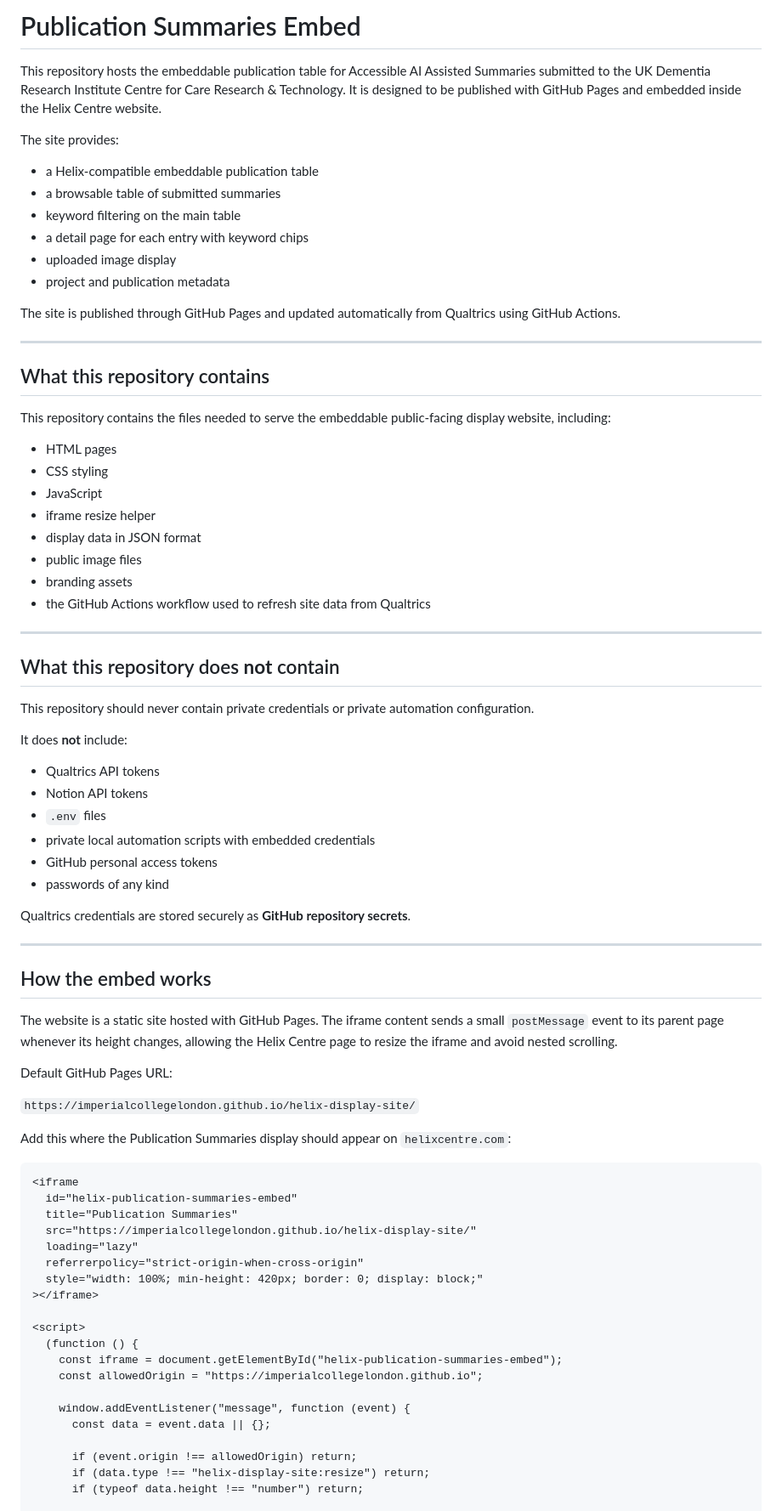
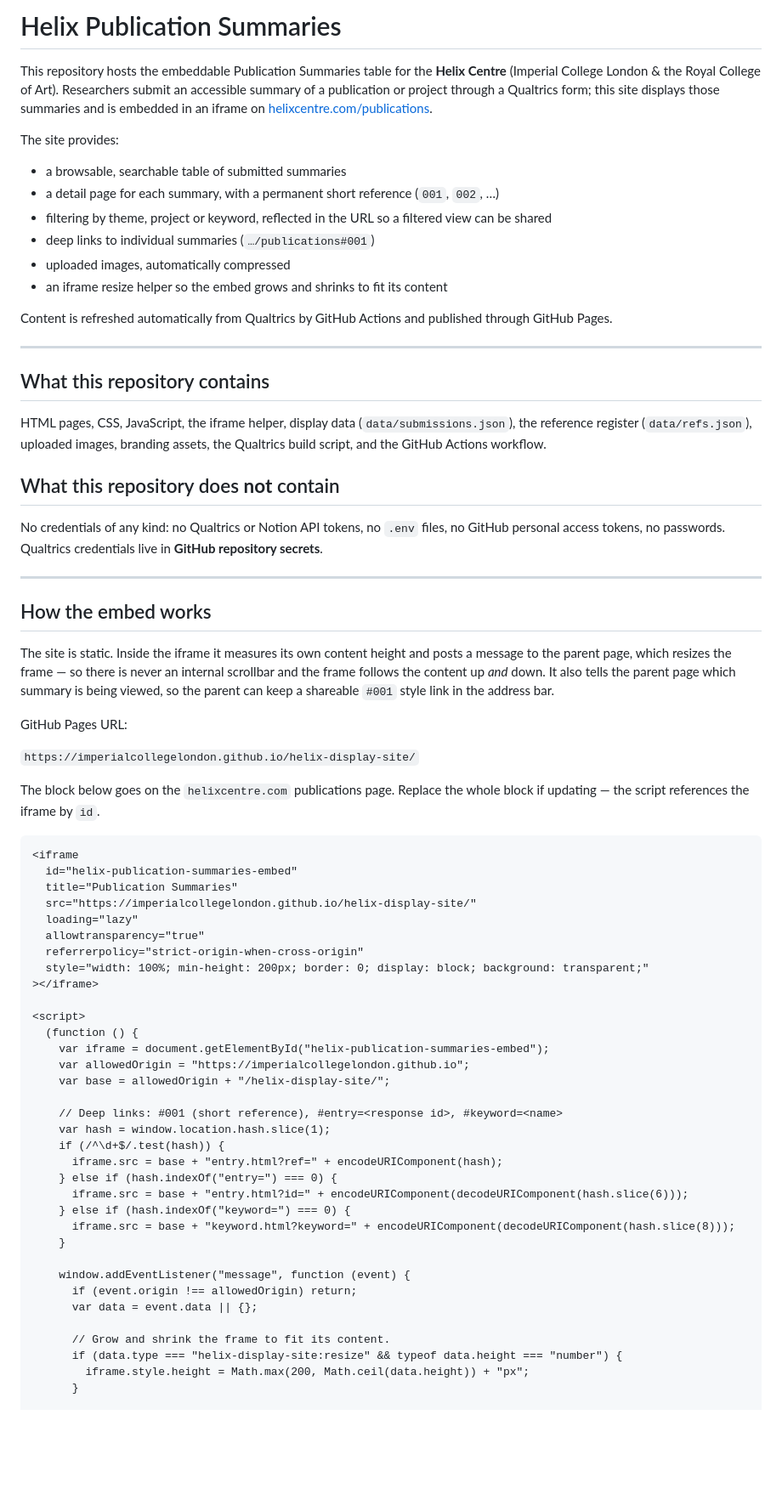
Before and after one commit to ImperialCollegeLondon/helix-display-site, a Markdown page: README.md, the part around one of its changes. Shown at 85% size. Drawn GitHub-style; blank space fills up the shorter version.

````diff
--- a/README.md
+++ b/README.md
@@ -1,61 +1,39 @@
-# Publication Summaries Embed
+# Helix Publication Summaries
 
-This repository hosts the embeddable publication table for Accessible AI Assisted Summaries submitted to the UK Dementia Research Institute Centre for Care Research & Technology. It is designed to be published with GitHub Pages and embedded inside the Helix Centre website.
+This repository hosts the embeddable Publication Summaries table for the **Helix Centre** (Imperial College London & the Royal College of Art). Researchers submit an accessible summary of a publication or project through a Qualtrics form; this site displays those summaries and is embedded in an iframe on [helixcentre.com/publications](https://helixcentre.com/publications).
 
 The site provides:
 
-- a Helix-compatible embeddable publication table
-- a browsable table of submitted summaries
-- keyword filtering on the main table
-- a detail page for each entry with keyword chips
-- uploaded image display
-- project and publication metadata
+- a browsable, searchable table of submitted summaries
+- a detail page for each summary, with a permanent short reference (`001`, `002`, …)
+- filtering by theme, project or keyword, reflected in the URL so a filtered view can be shared
+- deep links to individual summaries (`…/publications#001`)
+- uploaded images, automatically compressed
+- an iframe resize helper so the embed grows and shrinks to fit its content
 
-The site is published through GitHub Pages and updated automatically from Qualtrics using GitHub Actions.
+Content is refreshed automatically from Qualtrics by GitHub Actions and published through GitHub Pages.
 
 ---
 
 ## What this repository contains
 
-This repository contains the files needed to serve the embeddable public-facing display website, including:
-
-- HTML pages
-- CSS styling
-- JavaScript
-- iframe resize helper
-- display data in JSON format
-- public image files
-- branding assets
-- the GitHub Actions workflow used to refresh site data from Qualtrics
-
----
+HTML pages, CSS, JavaScript, the iframe helper, display data (`data/submissions.json`), the reference register (`data/refs.json`), uploaded images, branding assets, the Qualtrics build script, and the GitHub Actions workflow.
 
 ## What this repository does **not** contain
 
-This repository should never contain private credentials or private automation configuration.
-
-It does **not** include:
-
-- Qualtrics API tokens
-- Notion API tokens
-- `.env` files
-- private local automation scripts with embedded credentials
-- GitHub personal access tokens
-- passwords of any kind
-
-Qualtrics credentials are stored securely as **GitHub repository secrets**.
+No credentials of any kind: no Qualtrics or Notion API tokens, no `.env` files, no GitHub personal access tokens, no passwords. Qualtrics credentials live in **GitHub repository secrets**.
 
 ---
 
 ## How the embed works
 
-The website is a static site hosted with GitHub Pages. The iframe content sends a small `postMessage` event to its parent page whenever its height changes, allowing the Helix Centre page to resize the iframe and avoid nested scrolling.
+The site is static. Inside the iframe it measures its own content height and posts a message to the parent page, which resizes the frame — so there is never an internal scrollbar and the frame follows the content up *and* down. It also tells the parent page which summary is being viewed, so the parent can keep a shareable `#001` style link in the address bar.
 
-Default GitHub Pages URL:
+GitHub Pages URL:
 
 `https://imperialcollegelondon.github.io/helix-display-site/`
 
-Add this where the Publication Summaries display should appear on `helixcentre.com`:
+The block below goes on the `helixcentre.com` publications page. Replace the whole block if updating — the script references the iframe by `id`.
 
 ```html
 <iframe
@@ -63,19 +41,33 @@ Add this where the Publication Summaries display should appear on `helixcentre.c
   title="Publication Summaries"
   src="https://imperialcollegelondon.github.io/helix-display-site/"
   loading="lazy"
+  allowtransparency="true"
   referrerpolicy="strict-origin-when-cross-origin"
-  style="width: 100%; min-height: 420px; border: 0; display: block;"
+  style="width: 100%; min-height: 200px; border: 0; display: block; background: transparent;"
 ></iframe>
 
 <script>
   (function () {
-    const iframe = document.getElementById("helix-publication-summaries-embed");
-    const allowedOrigin = "https://imperialcollegelondon.github.io";
+    var iframe = document.getElementById("helix-publication-summaries-embed");
+    var allowedOrigin = "https://imperialcollegelondon.github.io";
+    var base = allowedOrigin + "/helix-display-site/";
+
+    // Deep links: #001 (short reference), #entry=<response id>, #keyword=<name>
+    var hash = window.location.hash.slice(1);
+    if (/^\d+$/.test(hash)) {
+      iframe.src = base + "entry.html?ref=" + encodeURIComponent(hash);
+    } else if (hash.indexOf("entry=") === 0) {
+      iframe.src = base + "entry.html?id=" + encodeURIComponent(decodeURIComponent(hash.slice(6)));
+    } else if (hash.indexOf("keyword=") === 0) {
+      iframe.src = base + "keyword.html?keyword=" + encodeURIComponent(decodeURIComponent(hash.slice(8)));
+    }
 
     window.addEventListener("message", function (event) {
-      const data = event.data || {};
+      if (event.origin !== allowedOrigin) return;
+      var data = event.data || {};
 
-      if (event.origin !== allowedOrigin) return;
-      if (data.type !== "helix-display-site:resize") return;
-      if (typeof data.height !== "number") return;
+      // Grow and shrink the frame to fit its content.
+      if (data.type === "helix-display-site:resize" && typeof data.height === "number") {
+        iframe.style.height = Math.max(200, Math.ceil(data.height)) + "px";
+      }
 
````
Also changed, not shown: other parts of README.md (+42 -66 lines), OPERATING_GUIDE.md (+93 -300 lines).
